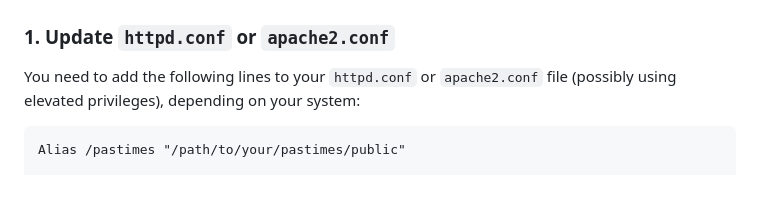
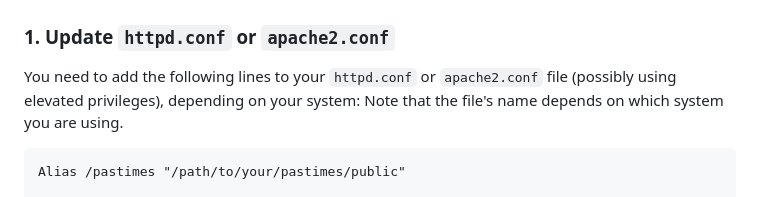
Before and after one commit to Ryan-Millard/Pastimes-WEDE6021-POE, a Markdown page: README.md, the part around the change. Rendered like a GitHub page.

````diff
--- a/README.md
+++ b/README.md
@@ -54,6 +54,7 @@ cd Pastimes-WEDE6021-POE
 
 ### 1. Update `httpd.conf` or `apache2.conf`
 You need to add the following lines to your `httpd.conf` or `apache2.conf` file (possibly using elevated privileges), depending on your system:
+Note that the file's name depends on which system you are using.
 
 ```apache
 Alias /pastimes "/path/to/your/pastimes/public"
````
